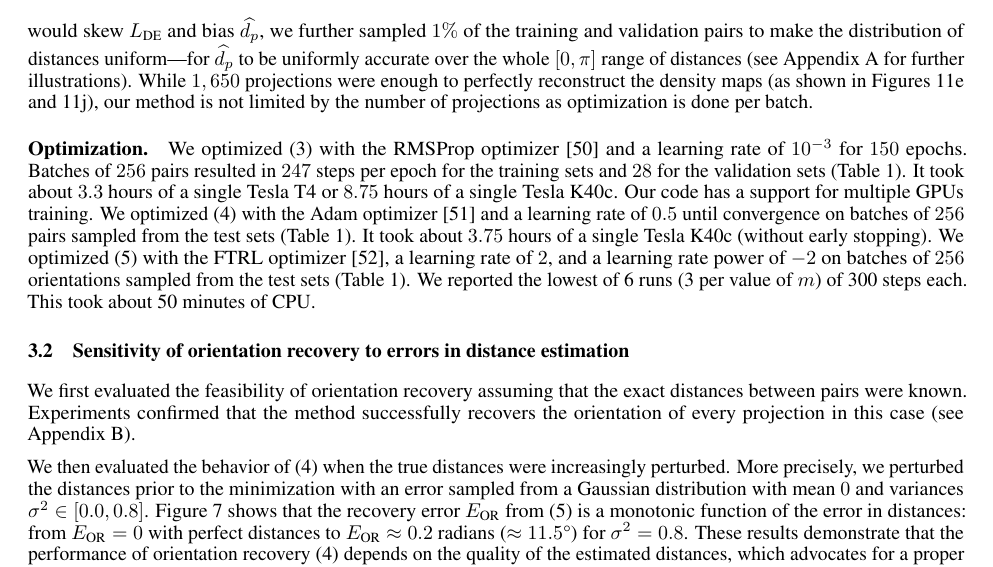
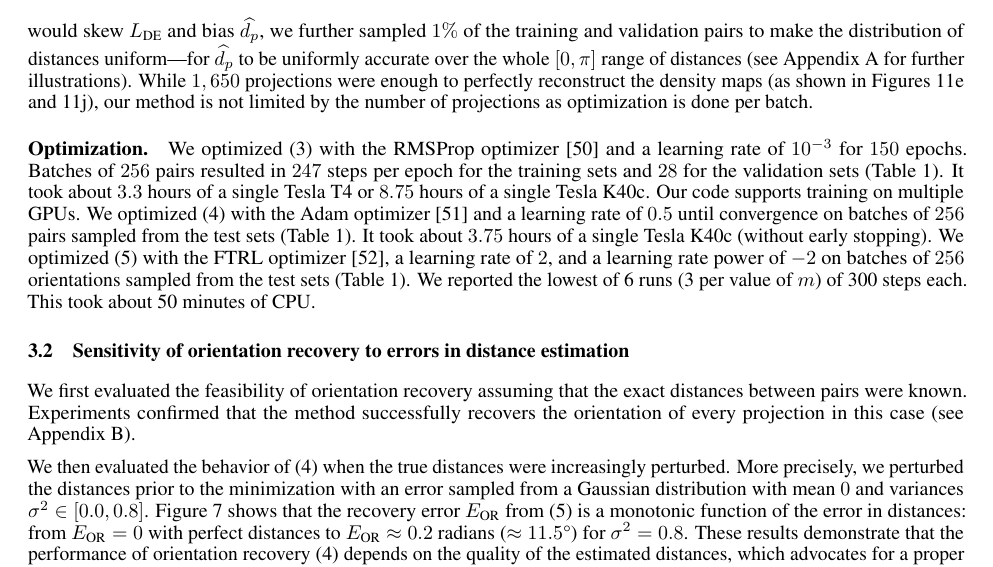
Before and after one commit to mdeff/paper-cryoem-orientation-recovery, a LaTeX paper (main.tex, which reads sections/3_results.tex): part of page 7 of 15, cut so that both start at the same text. Compiled offline with pdfLaTeX.

Commit message:
small edit

```diff
--- a/sections/3_results.tex
+++ b/sections/3_results.tex
@@ -136,7 +136,7 @@ While $1,650$ projections were enough to perfectly reconstruct the density maps
 We optimized \eqnref{distance-learning} with the RMSProp optimizer~\cite{tieleman2012rmsprop} and a learning rate of $10^{-3}$ for $150$ epochs.
 Batches of $256$ pairs resulted in $247$ steps per epoch for the training sets and $28$ for the validation sets (\tabref{dataset}).
 It took about $3.3$ hours of a single Tesla T4 or $8.75$ hours of a single Tesla K40c.
-Our code has a support for multiple GPUs training.
+Our code supports training on multiple GPUs.
 % 2.6 to 9.3 hours depending on available resources.
 % \mdeff{We just want a ball-park (\eg, not a day or a week).}
 We optimized \eqnref{orientation-recovery} with the Adam optimizer~\cite{kingma2014adam} and a learning rate of $0.5$ until convergence on batches of $256$ pairs sampled from the test sets (\tabref{dataset}).
@@ -144,7 +144,7 @@ It took about $3.75$ hours of a single Tesla K40c (without early stopping).
 %Unlike distance learning algorithm, the orientation recovery optimization does not support multi-GPU execution.
 We optimized \eqnref{orientation-recovery-error} with the FTRL optimizer~\cite{mcmahan2013ftrl}, a learning rate of $2$, and a learning rate power of $-2$ on batches of $256$ orientations sampled from the test sets (\tabref{dataset}).
 We reported the lowest of 6 runs (3 per value of $m$) of 300 steps each.
-This took about 50 minutes of CPU.
+This took about 50 minutes of CPU\@.
 % 8 minutes per run => 6*8 = 48 minutes
 % ($\sim$ 50 minutes in the best resource availability setting)
 
```
